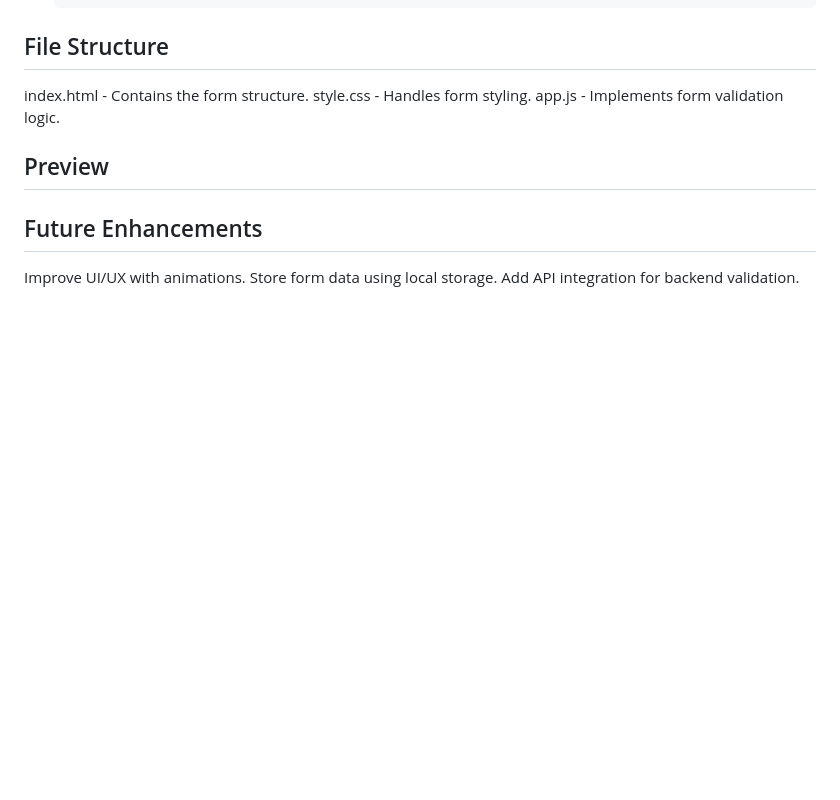
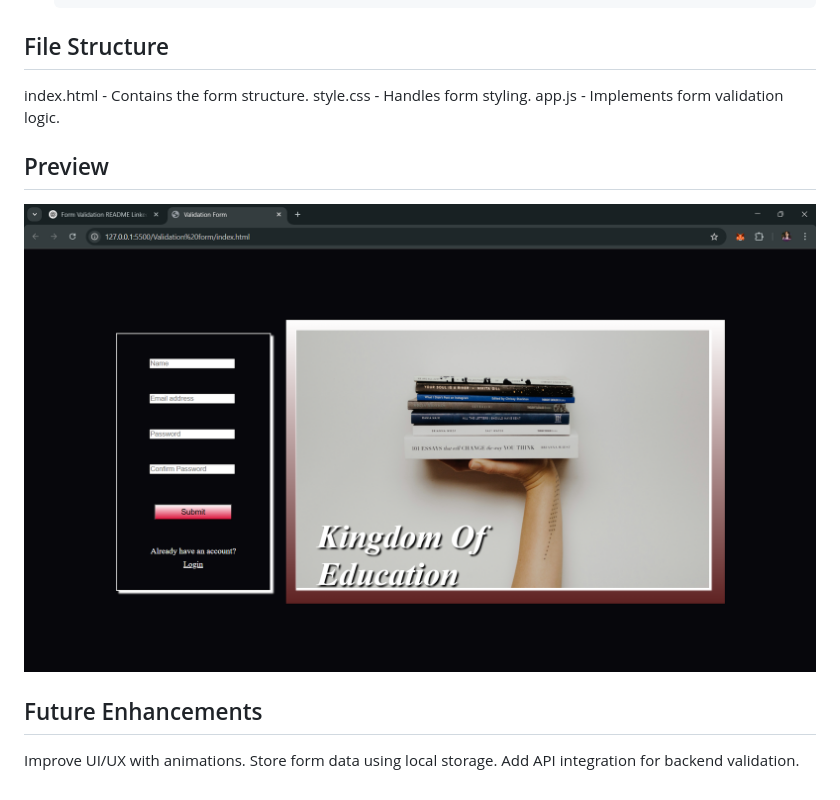
Before and after one commit to sanie99/Beginner-Level-Projects-, a Markdown page: Validation form/README.md, the part around the change. Rendered like a GitHub page; pictures changed too: Validation form/image-1.png (added); blank space fills up the shorter version.

Commit message:
Validation readme

```diff
--- a/Validation form/README.md
+++ b/Validation form/README.md
@@ -39,6 +39,8 @@ app.js - Implements form validation logic.
 
 ## Preview
 
+![alt text](image-1.png)
+
 ## Future Enhancements
 
 Improve UI/UX with animations.
```
Also changed, not shown: Validation form/image.png (added).
